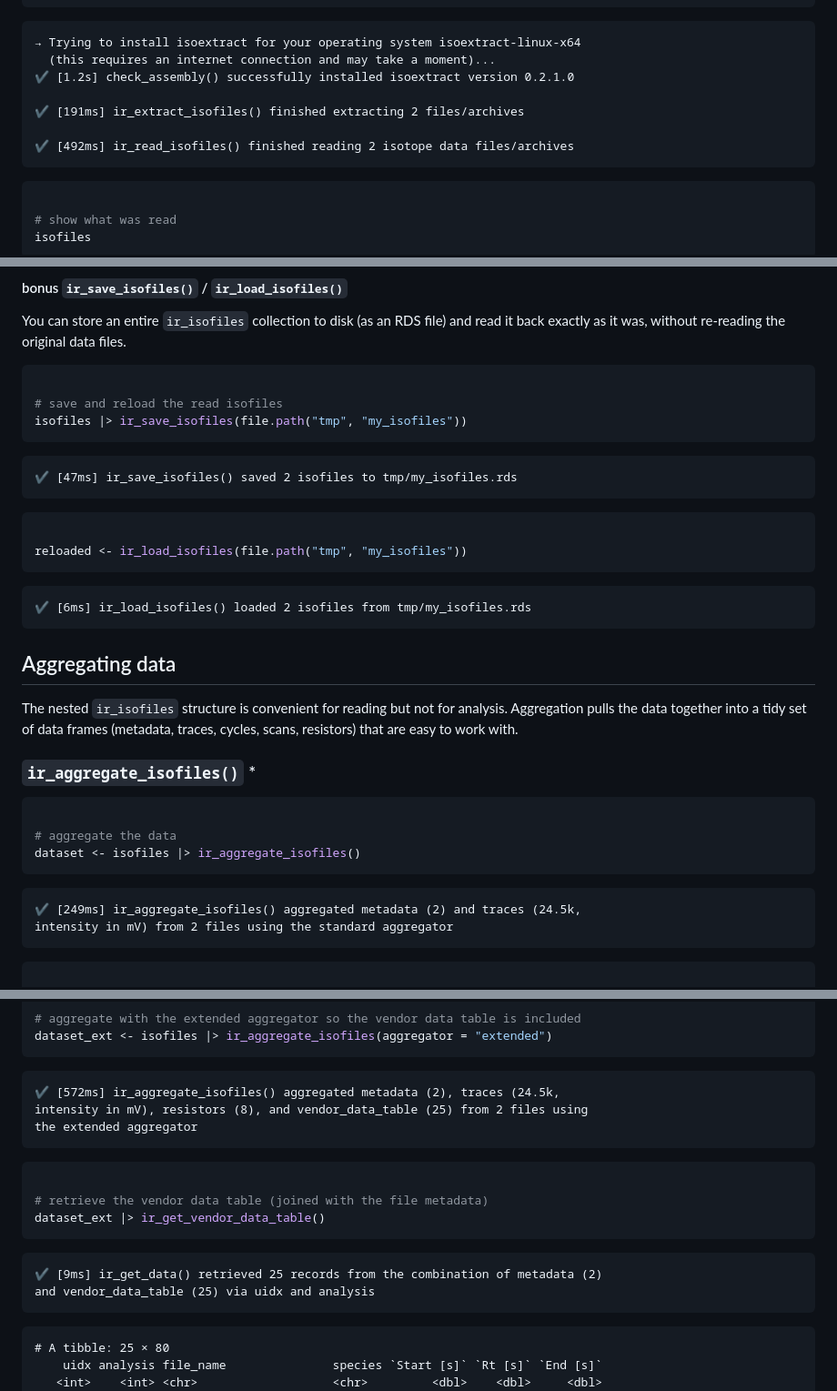
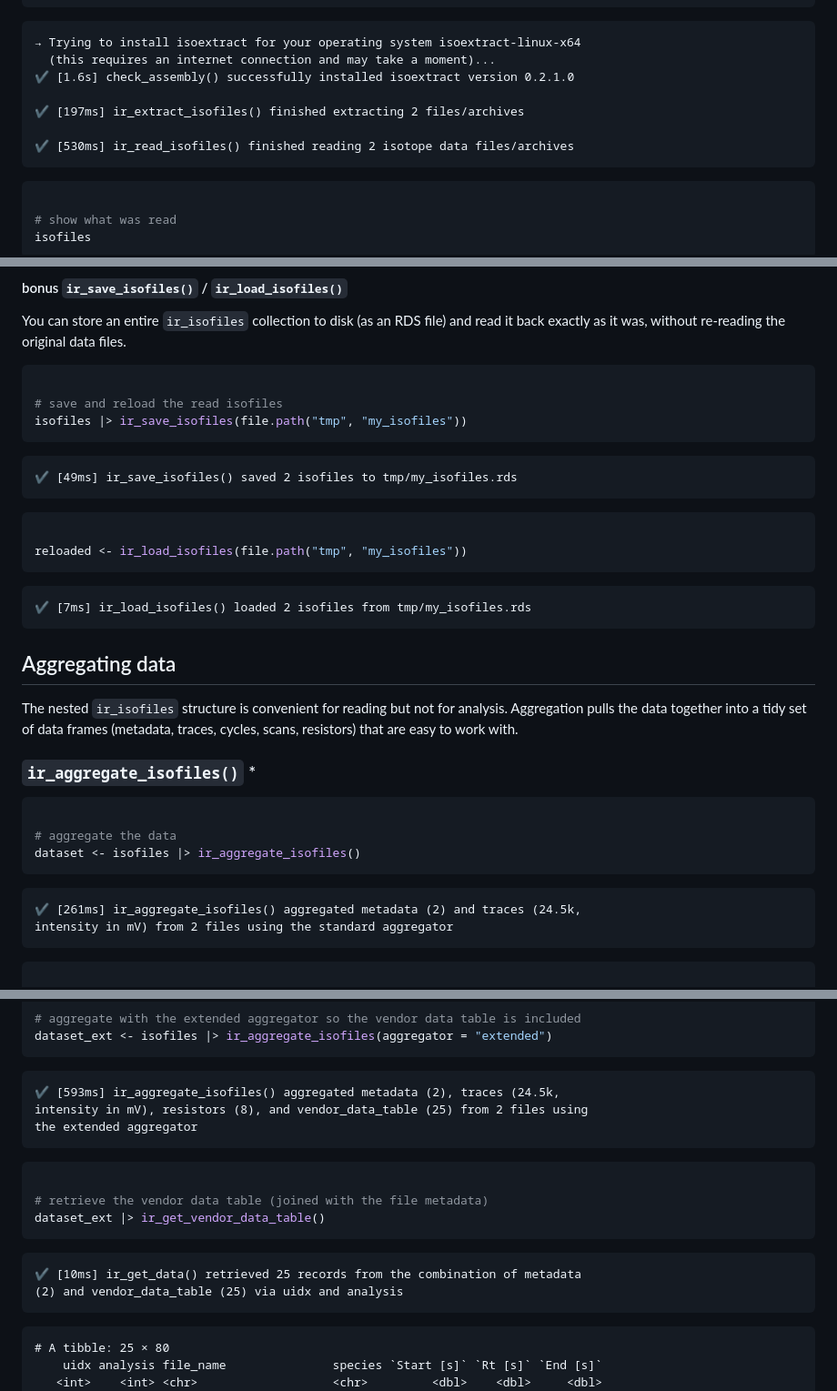
Before and after one commit to isoverse/isoreader2, a Markdown page: articles/functionality_guide.md, 3 parts joined by grey strips. Shown: that part at 91% size. Rendered like a GitHub page.

````diff
--- a/articles/functionality_guide.md
+++ b/articles/functionality_guide.md
@@ -86,11 +86,11 @@ isofiles <- file_paths |> ir_read_isofiles()
 ``` fansi
 → Trying to install isoextract for your operating system isoextract-linux-x64
   (this requires an internet connection and may take a moment)...
-✔ [1.2s] check_assembly() successfully installed isoextract version 0.2.1.0
+✔ [1.6s] check_assembly() successfully installed isoextract version 0.2.1.0
 
-✔ [191ms] ir_extract_isofiles() finished extracting 2 files/archives
+✔ [197ms] ir_extract_isofiles() finished extracting 2 files/archives
 
-✔ [492ms] ir_read_isofiles() finished reading 2 isotope data files/archives
+✔ [530ms] ir_read_isofiles() finished reading 2 isotope data files/archives
 ```
 
 ``` r
@@ -147,7 +147,7 @@ isofiles |> ir_save_isofiles(file.path("tmp", "my_isofiles"))
 ```
 
 ``` fansi
-✔ [47ms] ir_save_isofiles() saved 2 isofiles to tmp/my_isofiles.rds
+✔ [49ms] ir_save_isofiles() saved 2 isofiles to tmp/my_isofiles.rds
 ```
 
 ``` r
@@ -156,7 +156,7 @@ reloaded <- ir_load_isofiles(file.path("tmp", "my_isofiles"))
 ```
 
 ``` fansi
-✔ [6ms] ir_load_isofiles() loaded 2 isofiles from tmp/my_isofiles.rds
+✔ [7ms] ir_load_isofiles() loaded 2 isofiles from tmp/my_isofiles.rds
 ```
 
 ## Aggregating data
@@ -175,7 +175,7 @@ dataset <- isofiles |> ir_aggregate_isofiles()
 ```
 
 ``` fansi
-✔ [249ms] ir_aggregate_isofiles() aggregated metadata (2) and traces (24.5k,
+✔ [261ms] ir_aggregate_isofiles() aggregated metadata (2) and traces (24.5k,
 intensity in mV) from 2 files using the standard aggregator
 ```
 
@@ -678,7 +678,7 @@ dataset_ext <- isofiles |> ir_aggregate_isofiles(aggregator = "extended")
 ```
 
 ``` fansi
-✔ [572ms] ir_aggregate_isofiles() aggregated metadata (2), traces (24.5k,
+✔ [593ms] ir_aggregate_isofiles() aggregated metadata (2), traces (24.5k,
 intensity in mV), resistors (8), and vendor_data_table (25) from 2 files using
 the extended aggregator
 ```
@@ -690,8 +690,8 @@ dataset_ext |> ir_get_vendor_data_table()
 ```
 
 ``` fansi
-✔ [9ms] ir_get_data() retrieved 25 records from the combination of metadata (2)
-and vendor_data_table (25) via uidx and analysis
+✔ [10ms] ir_get_data() retrieved 25 records from the combination of metadata
+(2) and vendor_data_table (25) via uidx and analysis
 ```
 
 ``` fansi
````
Also changed, not shown: other parts of articles/functionality_guide.md (+12 -12 lines), index.md (+26 -26 lines), reference/figures/README-continuous_flow_example-1.png, reference/figures/README-dual_inlet_example-1.png, 5 other files.
